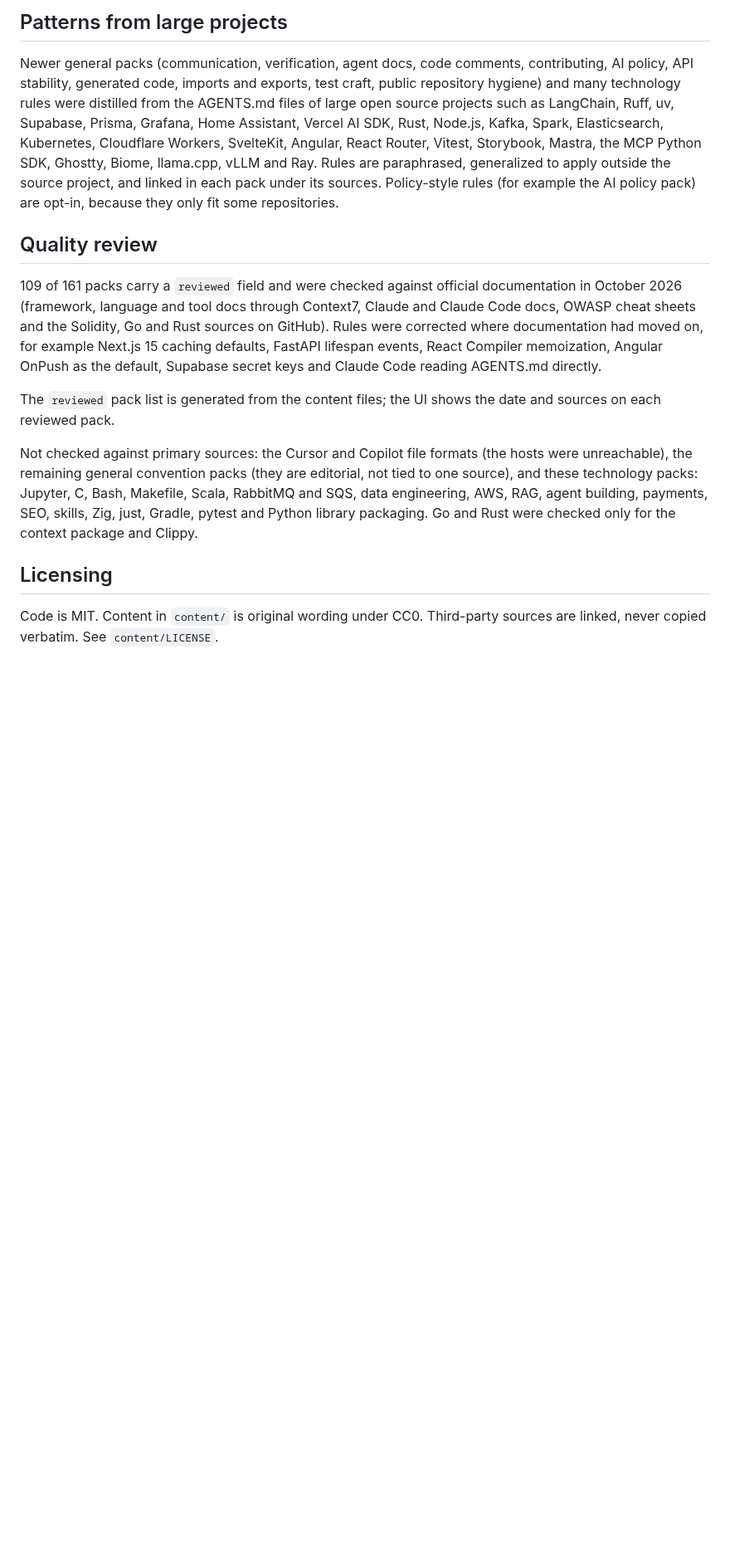
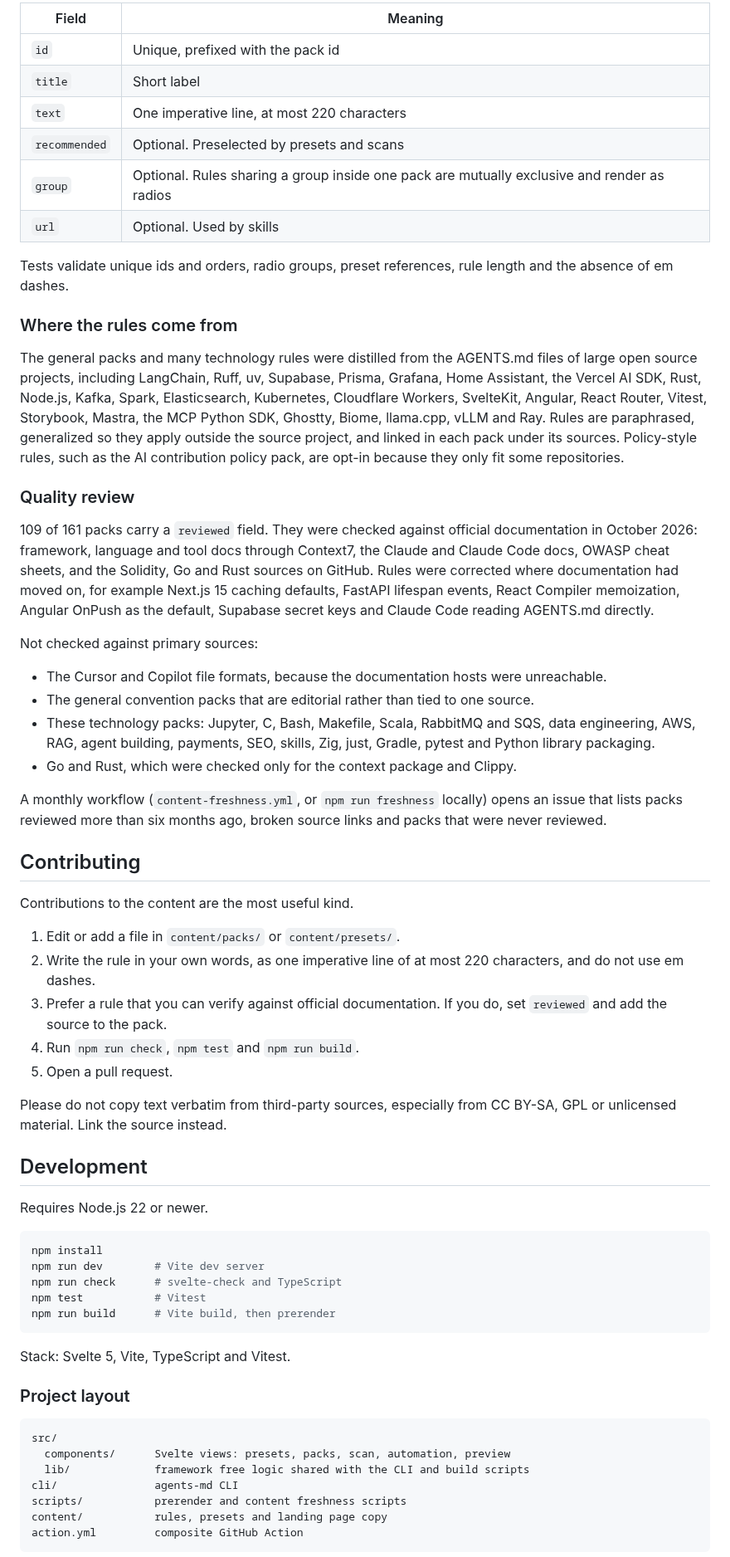
Before and after one commit to grzmol/AGENTS.md-generator, a Markdown page: README.md, the part around one of its changes. Shown at 83% size. Drawn GitHub-style; blank space fills up the shorter version.

````diff
--- a/README.md
+++ b/README.md
@@ -68,16 +124,67 @@ Tests validate unique ids, radio groups, preset references, rule length and the
 
-## Patterns from large projects
+| Field | Meaning |
+| --- | --- |
+| `id` | Unique, prefixed with the pack id |
+| `title` | Short label |
+| `text` | One imperative line, at most 220 characters |
+| `recommended` | Optional. Preselected by presets and scans |
+| `group` | Optional. Rules sharing a group inside one pack are mutually exclusive and render as radios |
+| `url` | Optional. Used by skills |
 
-Newer general packs (communication, verification, agent docs, code comments, contributing, AI policy, API stability, generated code, imports and exports, test craft, public repository hygiene) and many technology rules were distilled from the AGENTS.md files of large open source projects such as LangChain, Ruff, uv, Supabase, Prisma, Grafana, Home Assistant, Vercel AI SDK, Rust, Node.js, Kafka, Spark, Elasticsearch, Kubernetes, Cloudflare Workers, SvelteKit, Angular, React Router, Vitest, Storybook, Mastra, the MCP Python SDK, Ghostty, Biome, llama.cpp, vLLM and Ray. Rules are paraphrased, generalized to apply outside the source project, and linked in each pack under its sources. Policy-style rules (for example the AI policy pack) are opt-in, because they only fit some repositories.
+Tests validate unique ids and orders, radio groups, preset references, rule length and the absence of em dashes.
 
-## Quality review
+### Where the rules come from
 
-109 of 161 packs carry a `reviewed` field and were checked against official documentation in October 2026 (framework, language and tool docs through Context7, Claude and Claude Code docs, OWASP cheat sheets and the Solidity, Go and Rust sources on GitHub). Rules were corrected where documentation had moved on, for example Next.js 15 caching defaults, FastAPI lifespan events, React Compiler memoization, Angular OnPush as the default, Supabase secret keys and Claude Code reading AGENTS.md directly.
+The general packs and many technology rules were distilled from the AGENTS.md files of large open source projects, including LangChain, Ruff, uv, Supabase, Prisma, Grafana, Home Assistant, the Vercel AI SDK, Rust, Node.js, Kafka, Spark, Elasticsearch, Kubernetes, Cloudflare Workers, SvelteKit, Angular, React Router, Vitest, Storybook, Mastra, the MCP Python SDK, Ghostty, Biome, llama.cpp, vLLM and Ray. Rules are paraphrased, generalized so they apply outside the source project, and linked in each pack under its sources. Policy-style rules, such as the AI contribution policy pack, are opt-in because they only fit some repositories.
 
-The `reviewed` pack list is generated from the content files; the UI shows the date and sources on each reviewed pack.
+### Quality review
 
-Not checked against primary sources: the Cursor and Copilot file formats (the hosts were unreachable), the remaining general convention packs (they are editorial, not tied to one source), and these technology packs: Jupyter, C, Bash, Makefile, Scala, RabbitMQ and SQS, data engineering, AWS, RAG, agent building, payments, SEO, skills, Zig, just, Gradle, pytest and Python library packaging. Go and Rust were checked only for the context package and Clippy.
+109 of 161 packs carry a `reviewed` field. They were checked against official documentation in October 2026: framework, language and tool docs through Context7, the Claude and Claude Code docs, OWASP cheat sheets, and the Solidity, Go and Rust sources on GitHub. Rules were corrected where documentation had moved on, for example Next.js 15 caching defaults, FastAPI lifespan events, React Compiler memoization, Angular OnPush as the default, Supabase secret keys and Claude Code reading AGENTS.md directly.
 
-## Licensing
+Not checked against primary sources:
 
-Code is MIT. Content in `content/` is original wording under CC0. Third-party sources are linked, never copied verbatim. See `content/LICENSE`.
+- The Cursor and Copilot file formats, because the documentation hosts were unreachable.
+- The general convention packs that are editorial rather than tied to one source.
+- These technology packs: Jupyter, C, Bash, Makefile, Scala, RabbitMQ and SQS, data engineering, AWS, RAG, agent building, payments, SEO, skills, Zig, just, Gradle, pytest and Python library packaging.
+- Go and Rust, which were checked only for the context package and Clippy.
+
+A monthly workflow (`content-freshness.yml`, or `npm run freshness` locally) opens an issue that lists packs reviewed more than six months ago, broken source links and packs that were never reviewed.
+
+## Contributing
+
+Contributions to the content are the most useful kind.
+
+1. Edit or add a file in `content/packs/` or `content/presets/`.
+2. Write the rule in your own words, as one imperative line of at most 220 characters, and do not use em dashes.
+3. Prefer a rule that you can verify against official documentation. If you do, set `reviewed` and add the source to the pack.
+4. Run `npm run check`, `npm test` and `npm run build`.
+5. Open a pull request.
+
+Please do not copy text verbatim from third-party sources, especially from CC BY-SA, GPL or unlicensed material. Link the source instead.
+
+## Development
+
+Requires Node.js 22 or newer.
+
+```sh
+npm install
+npm run dev        # Vite dev server
+npm run check      # svelte-check and TypeScript
+npm test           # Vitest
+npm run build      # Vite build, then prerender
+```
+
+Stack: Svelte 5, Vite, TypeScript and Vitest.
+
+### Project layout
+
+```
+src/
+  components/      Svelte views: presets, packs, scan, automation, preview
+  lib/             framework free logic shared with the CLI and build scripts
+cli/               agents-md CLI
+scripts/           prerender and content freshness scripts
+content/           rules, presets and landing page copy
+action.yml         composite GitHub Action
+```
+
````
Also changed, not shown: other parts of README.md (+106 -37 lines), docs/screenshot.png (added).
